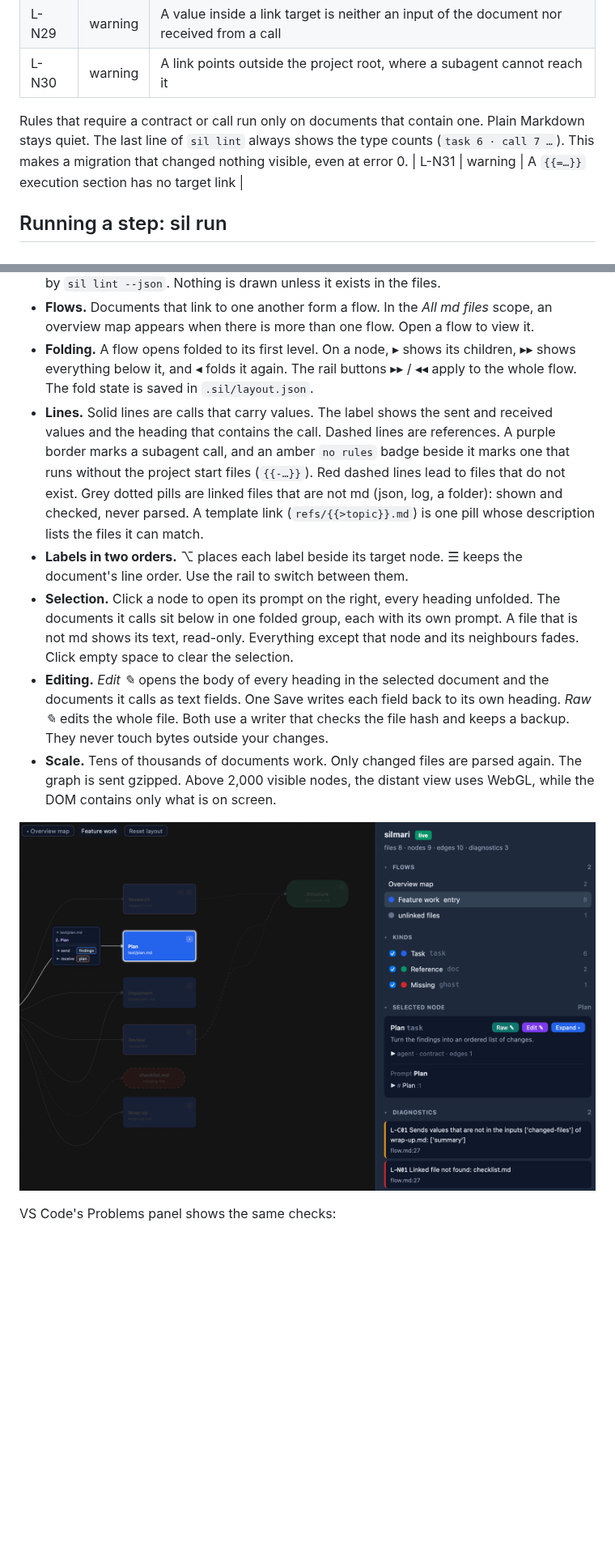
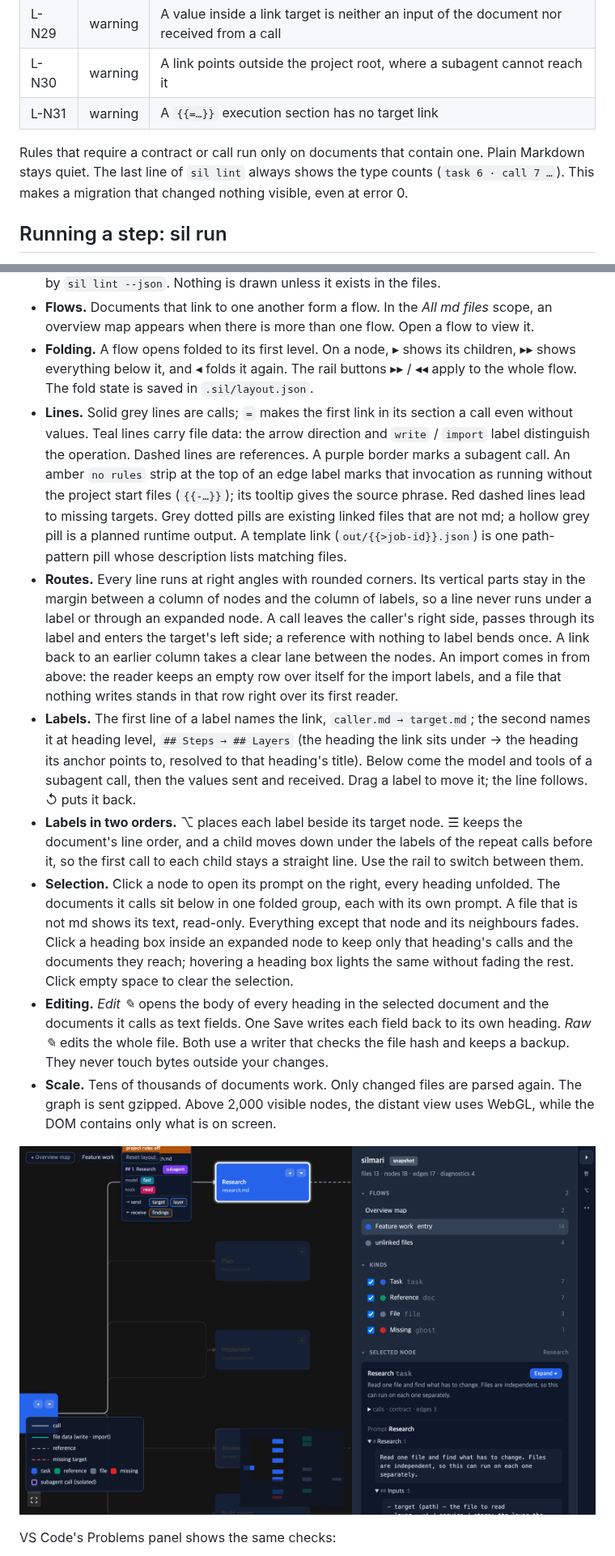
Before and after one commit to mogiyoon/silmari, a Markdown page: README.md, 2 parts joined by grey strips. Shown at 81% size. Drawn GitHub-style; pictures changed too: assets/silmari-graph-window.png; blank space fills up the shorter version.

Commit message:
docs: README 그래프 절(Routes · Labels · 헤딩 선택) · Quick start 에 sil backup/migrate · 그림 2장 재촬영
Co-Authored-By: Claude Fable 5.1 <noreply@anthropic.com>

```diff
--- a/README.md
+++ b/README.md
@@ -263,9 +265,9 @@ silmari does not touch the files. The agent moves the text. `sil lint` checks th
 | L-N28 | error | No file matches a template link such as `[x](refs/{{>topic}}.md)` |
 | L-N29 | warning | A value inside a link target is neither an input of the document nor received from a call |
 | L-N30 | warning | A link points outside the project root, where a subagent cannot reach it |
+| L-N31 | warning | A `{{=…}}` execution section has no target link |
 
 Rules that require a contract or call run only on documents that contain one. Plain Markdown stays quiet. The last line of `sil lint` always shows the type counts (`task 6 · call 7 …`). This makes a migration that changed nothing visible, even at error 0.
-| L-N31 | warning | A `{{=…}}` execution section has no target link |
 
 ## Running a step: sil run
 <!-- npm -->
@@ -289,9 +291,11 @@ Tests used Claude Code (sonnet, haiku) and Codex CLI. Once the Running section s
 - **Two scopes.** *Entry flows* starts from the files registered by `SILMARI.md`. The path is the agent start files (`CLAUDE.md` links `SILMARI.md`, so that edge is real) → the entry document → one box for each linked flow. A registration is a plain link; when the entry document calls its documents with values, it is a flow itself and is shown whole. ▸▸ on a box opens only that flow. A document also called by another flow has a `+1 outside` badge. The diagnostics panel shows how many findings are in hidden documents. *All md files* shows the same graph grouped by links. Both scopes are visibility filters over the graph printed by `sil lint --json`. Nothing is drawn unless it exists in the files.
 - **Flows.** Documents that link to one another form a flow. In the *All md files* scope, an overview map appears when there is more than one flow. Open a flow to view it.
 - **Folding.** A flow opens folded to its first level. On a node, ▸ shows its children, ▸▸ shows everything below it, and ◂ folds it again. The rail buttons ▸▸ / ◂◂ apply to the whole flow. The fold state is saved in `.sil/layout.json`.
-- **Lines.** Solid lines are calls that carry values. The label shows the sent and received values and the heading that contains the call. Dashed lines are references. A purple border marks a subagent call, and an amber `no rules` badge beside it marks one that runs without the project start files (`{{-…}}`). Red dashed lines lead to files that do not exist. Grey dotted pills are linked files that are not md (json, log, a folder): shown and checked, never parsed. A template link (`refs/{{>topic}}.md`) is one pill whose description lists the files it can match.
-- **Labels in two orders.** ⌥ places each label beside its target node. ☰ keeps the document's line order. Use the rail to switch between them.
-- **Selection.** Click a node to open its prompt on the right, every heading unfolded. The documents it calls sit below in one folded group, each with its own prompt. A file that is not md shows its text, read-only. Everything except that node and its neighbours fades. Click empty space to clear the selection.
+- **Lines.** Solid grey lines are calls; `=` makes the first link in its section a call even without values. Teal lines carry file data: the arrow direction and `write` / `import` label distinguish the operation. Dashed lines are references. A purple border marks a subagent call. An amber `no rules` strip at the top of an edge label marks that invocation as running without the project start files (`{{-…}}`); its tooltip gives the source phrase. Red dashed lines lead to missing targets. Grey dotted pills are existing linked files that are not md; a hollow grey pill is a planned runtime output. A template link (`out/{{>job-id}}.json`) is one path-pattern pill whose description lists matching files.
+- **Routes.** Every line runs at right angles with rounded corners. Its vertical parts stay in the margin between a column of nodes and the column of labels, so a line never runs under a label or through an expanded node. A call leaves the caller's right side, passes through its label and enters the target's left side; a reference with nothing to label bends once. A link back to an earlier column takes a clear lane between the nodes. An import comes in from above: the reader keeps an empty row over itself for the import labels, and a file that nothing writes stands in that row right over its first reader.
+- **Labels.** The first line of a label names the link, `caller.md → target.md`; the second names it at heading level, `## Steps → ## Layers` (the heading the link sits under → the heading its anchor points to, resolved to that heading's title). Below come the model and tools of a subagent call, then the values sent and received. Drag a label to move it; the line follows. ↺ puts it back.
+- **Labels in two orders.** ⌥ places each label beside its target node. ☰ keeps the document's line order, and a child moves down under the labels of the repeat calls before it, so the first call to each child stays a straight line. Use the rail to switch between them.
+- **Selection.** Click a node to open its prompt on the right, every heading unfolded. The documents it calls sit below in one folded group, each with its own prompt. A file that is not md shows its text, read-only. Everything except that node and its neighbours fades. Click a heading box inside an expanded node to keep only that heading's calls and the documents they reach; hovering a heading box lights the same without fading the rest. Click empty space to clear the selection.
 - **Editing.** *Edit ✎* opens the body of every heading in the selected document and the documents it calls as text fields. One Save writes each field back to its own heading. *Raw ✎* edits the whole file. Both use a writer that checks the file hash and keeps a backup. They never touch bytes outside your changes.
 - **Scale.** Tens of thousands of documents work. Only changed files are parsed again. The graph is sent gzipped. Above 2,000 visible nodes, the distant view uses WebGL, while the DOM contains only what is on screen.
 
```
Also changed, not shown: other parts of README.md (+5 -3 lines), packages/cli/README.md (+23 -3 lines), assets/silmari-graph.png.
